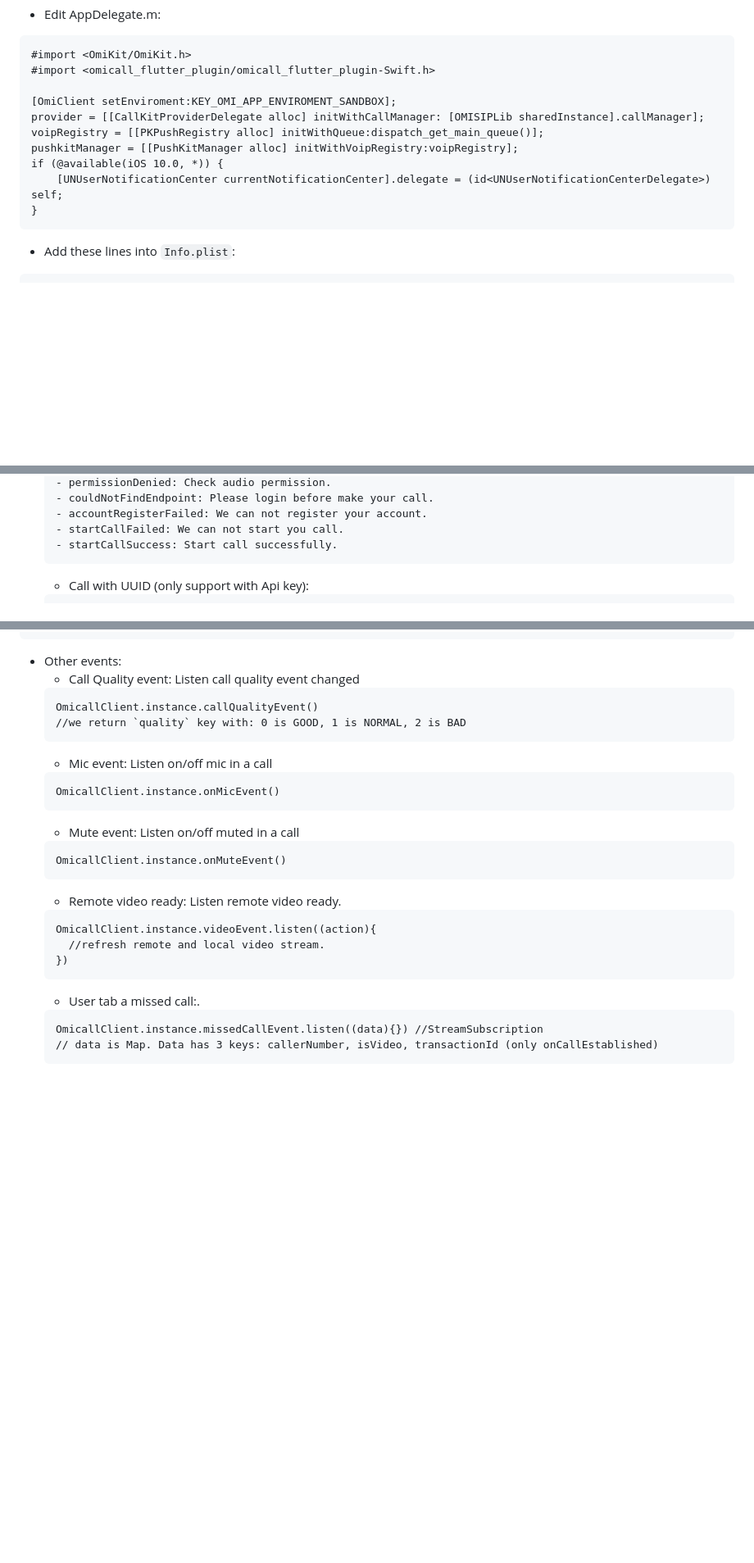
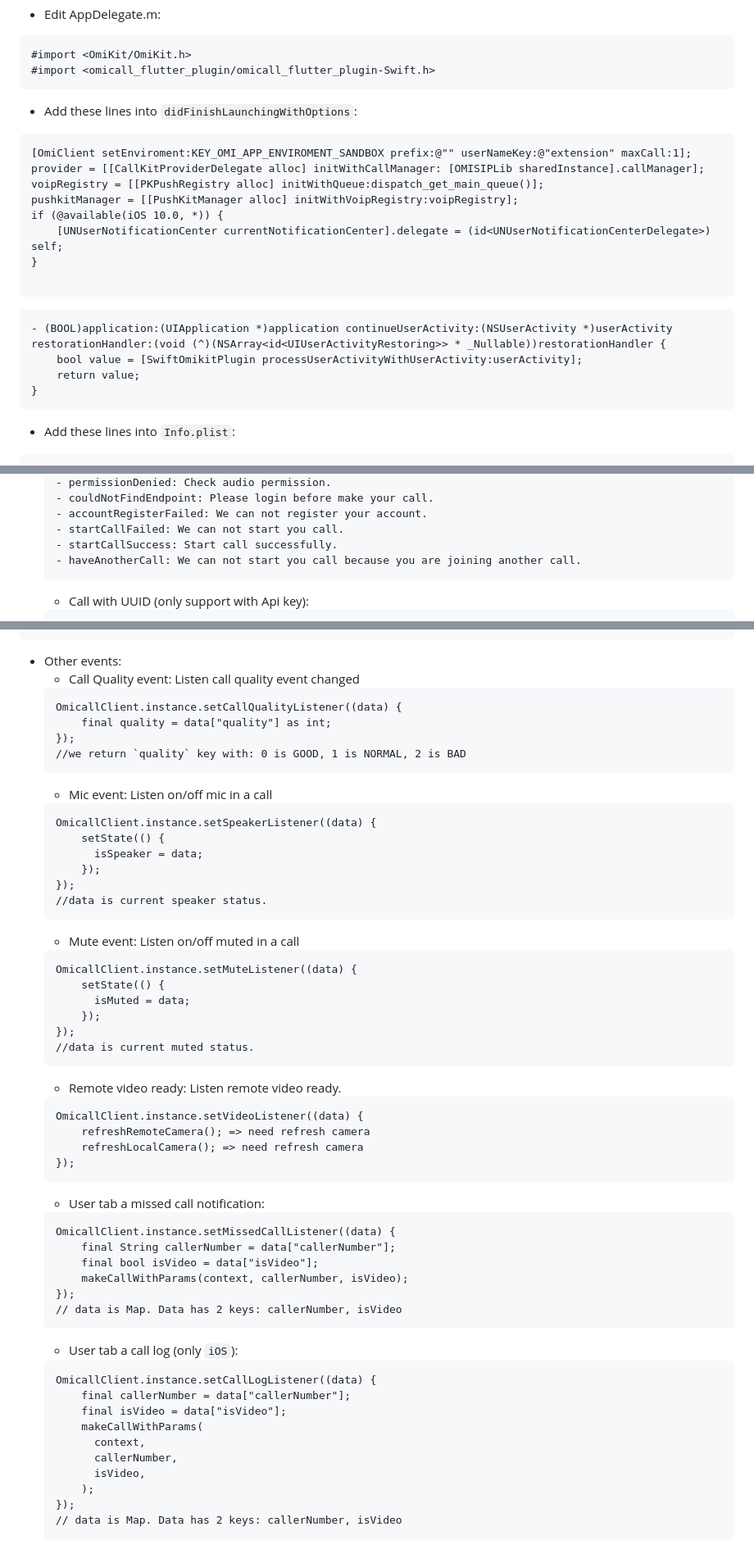
Before and after one commit to VIHATTeam/OMICALL-Flutter-SDK, a Markdown page: README.md, 3 parts joined by grey strips. Shown at 82% size. Drawn GitHub-style; blank space fills up the shorter version.

Commit message:
feat(readme): update readme for 2.8.0 <chaunn>

````diff
--- a/README.md
+++ b/README.md
@@ -144,13 +144,23 @@ PKPushRegistry * voipRegistry;
 ```
 #import <OmiKit/OmiKit.h>
 #import <omicall_flutter_plugin/omicall_flutter_plugin-Swift.h>
-
-[OmiClient setEnviroment:KEY_OMI_APP_ENVIROMENT_SANDBOX];
+```
+- Add these lines into `didFinishLaunchingWithOptions`:
+```
+[OmiClient setEnviroment:KEY_OMI_APP_ENVIROMENT_SANDBOX prefix:@"" userNameKey:@"extension" maxCall:1];
 provider = [[CallKitProviderDelegate alloc] initWithCallManager: [OMISIPLib sharedInstance].callManager];
 voipRegistry = [[PKPushRegistry alloc] initWithQueue:dispatch_get_main_queue()];
 pushkitManager = [[PushKitManager alloc] initWithVoipRegistry:voipRegistry];
 if (@available(iOS 10.0, *)) {
     [UNUserNotificationCenter currentNotificationCenter].delegate = (id<UNUserNotificationCenterDelegate>) self;
+}
+
+```
+
+```
+- (BOOL)application:(UIApplication *)application continueUserActivity:(NSUserActivity *)userActivity restorationHandler:(void (^)(NSArray<id<UIUserActivityRestoring>> * _Nullable))restorationHandler {
+    bool value = [SwiftOmikitPlugin processUserActivityWithUserActivity:userActivity];
+    return value;
 }
 ```
 
@@ -339,6 +356,7 @@ await Firebase.initializeApp();
     - accountRegisterFailed: We can not register your account.
     - startCallFailed: We can not start you call.
     - startCallSuccess: Start call successfully.
+    - haveAnotherCall: We can not start you call because you are joining another call.
     ```
   -  Call with UUID (only support with Api key):
     ```
@@ -487,25 +505,55 @@ await Firebase.initializeApp();
 - Other events:
   - Call Quality event: Listen call quality event changed
   ```
-  OmicallClient.instance.callQualityEvent()
+  OmicallClient.instance.setCallQualityListener((data) {
+      final quality = data["quality"] as int;
+  });
   //we return `quality` key with: 0 is GOOD, 1 is NORMAL, 2 is BAD
   ```
   - Mic event: Listen on/off mic in a call
   ```
-  OmicallClient.instance.onMicEvent()
+  OmicallClient.instance.setSpeakerListener((data) {
+      setState(() {
+        isSpeaker = data;
+      });
+  });
+  //data is current speaker status.
   ```
   - Mute event: Listen on/off muted in a call
   ```
-  OmicallClient.instance.onMuteEvent()
+  OmicallClient.instance.setMuteListener((data) {
+      setState(() {
+        isMuted = data;
+      });
+  });
+  //data is current muted status.
   ```
   - Remote video ready: Listen remote video ready.
   ```
-  OmicallClient.instance.videoEvent.listen((action){
-    //refresh remote and local video stream.
-  })
+  OmicallClient.instance.setVideoListener((data) {
+      refreshRemoteCamera(); => need refresh camera
+      refreshLocalCamera(); => need refresh camera
+  });
   ```
-  - User tab a missed call:.
+  - User tab a missed call notification:
   ```
-  OmicallClient.instance.missedCallEvent.listen((data){}) //StreamSubscription
-  // data is Map. Data has 3 keys: callerNumber, isVideo, transactionId (only onCallEstablished)
+  OmicallClient.instance.setMissedCallListener((data) {
+      final String callerNumber = data["callerNumber"];
+      final bool isVideo = data["isVideo"];
+      makeCallWithParams(context, callerNumber, isVideo);
+  });
+  // data is Map. Data has 2 keys: callerNumber, isVideo
   ```
+  - User tab a call log (only `iOS`):
+  ```
+  OmicallClient.instance.setCallLogListener((data) {
+      final callerNumber = data["callerNumber"];
+      final isVideo = data["isVideo"];
+      makeCallWithParams(
+        context,
+        callerNumber,
+        isVideo,
+      );
+  });
+  // data is Map. Data has 2 keys: callerNumber, isVideo
+  ```
````
Also changed, not shown: other parts of README.md (+8 -1 lines), CHANGELOG.md (+8 -0 lines).
